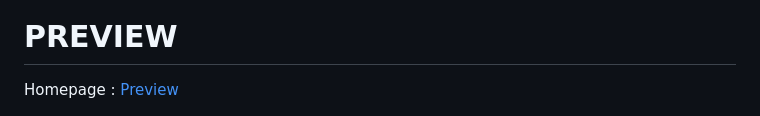
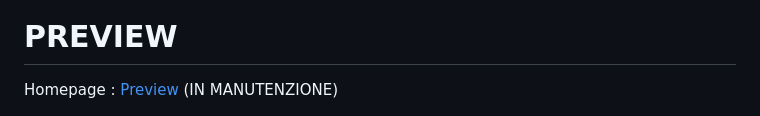
Before and after one commit to giaba90/GROW, a Markdown page: README.md, the part around the change. Rendered like a GitHub page.

```diff
--- a/README.md
+++ b/README.md
@@ -2,7 +2,7 @@
 
 # PREVIEW
 
-Homepage : [Preview](https://wpgrow.netlify.app/)
+Homepage : [Preview](https://wpgrow.netlify.app/) (IN MANUTENZIONE)
 
 ![Preview](https://github.com/giaba90/GROW/blob/main/preview-grow.jpg "Preview")
 
```
